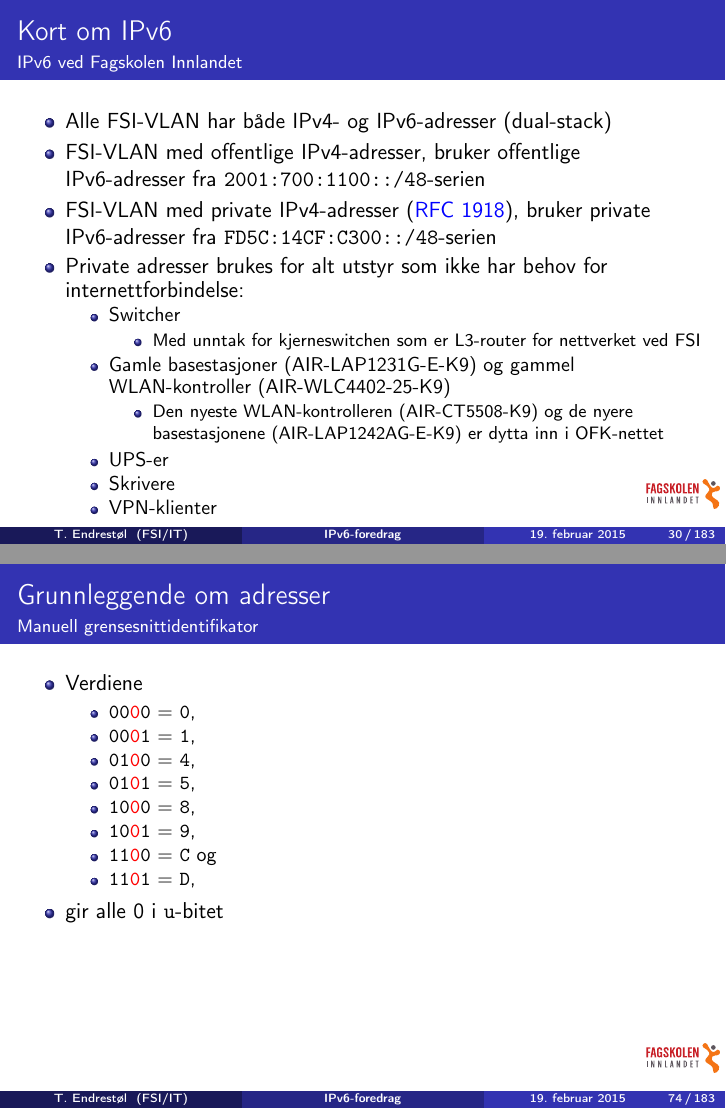
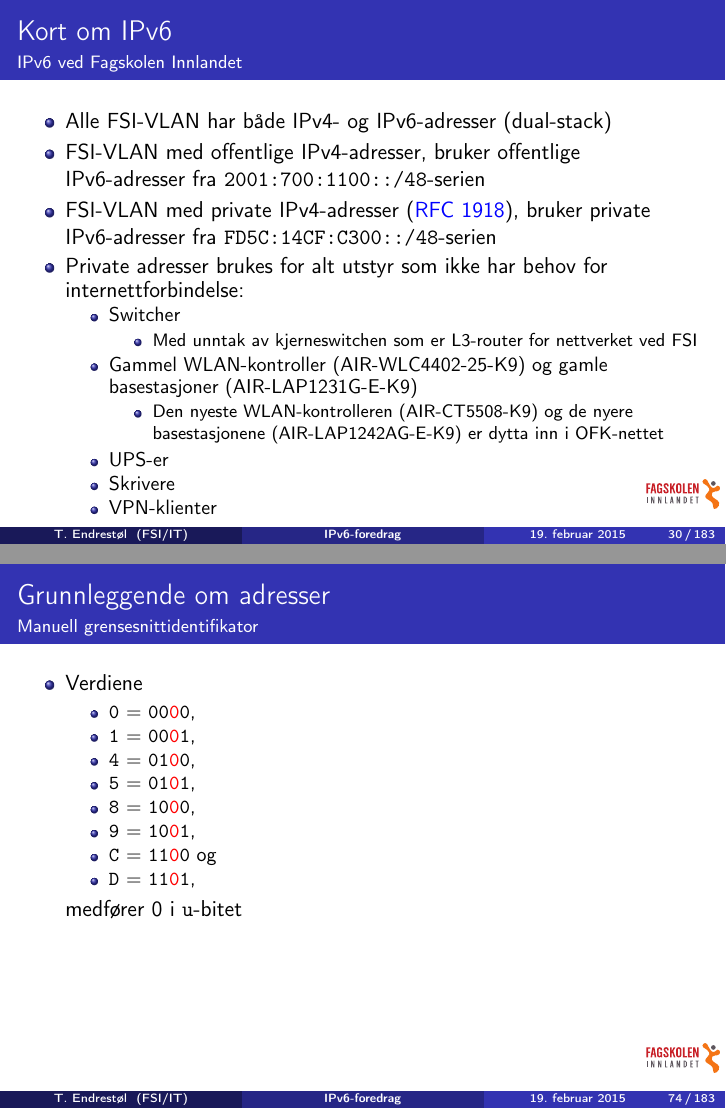
Before and after one commit to Decicus/IPv6, LaTeX slides (ipv6-foredrag.handout.tex, which reads ipv6-foredrag.tex): pages 30 and 74 of 183, joined at a grey line. Compiled offline with pdfLaTeX.

Commit message:
Snudde om på linjene som angir hvilke heksadesimale sifrer som ikke skaper attåtplunder for u-bitet i IPv6-adresser. Gjorde animasjonen av multicastadresser når PT er satt til 11, enda mer animert. Rettet mer språkslurv.

```diff
--- a/ipv6-foredrag.tex
+++ b/ipv6-foredrag.tex
@@ -594,11 +594,11 @@
     \begin{itemize}[<+->]
     \item Switcher
       \begin{itemize}[<+->]
-      \item Med unntak for kjerneswitchen som er L3-router for
+      \item Med unntak av kjerneswitchen som er L3-router for
         nettverket ved FSI
       \end{itemize}
-    \item Gamle basestasjoner (AIR-LAP1231G-E-K9) og gammel
-      WLAN-kontroller (AIR-WLC4402-25-K9)
+    \item Gammel WLAN-kontroller (AIR-WLC4402-25-K9) og gamle
+      basestasjoner (AIR-LAP1231G-E-K9)
       \begin{itemize}[<+->]
       \item Den nyeste WLAN-kontrolleren (AIR-CT5508-K9) og de nyere
         basestasjonene (AIR-LAP1242AG-E-K9) er dytta inn i OFK-nettet
@@ -1393,16 +1393,16 @@ Ethernet II, Src: AsustekC_f2:72:40 (00:26:18:f2:72:40), Dst: Cisco_77:14:57 (00
   \begin{itemize}[<+->]
   \item Verdiene
     \begin{itemize}[<+->]
-    \item \texttt{00\alert{0}0} \(=\) \texttt{0},
-    \item \texttt{00\alert{0}1} \(=\) \texttt{1},
-    \item \texttt{01\alert{0}0} \(=\) \texttt{4},
-    \item \texttt{01\alert{0}1} \(=\) \texttt{5},
-    \item \texttt{10\alert{0}0} \(=\) \texttt{8},
-    \item \texttt{10\alert{0}1} \(=\) \texttt{9},
-    \item \texttt{11\alert{0}0} \(=\) \texttt{C} og
-    \item \texttt{11\alert{0}1} \(=\) \texttt{D},
-    \end{itemize}
-  \item gir alle \(0\) i \texttt{u}-bitet
+    \item \texttt{0} \(=\) \texttt{00\alert{0}0},
+    \item \texttt{1} \(=\) \texttt{00\alert{0}1},
+    \item \texttt{4} \(=\) \texttt{01\alert{0}0},
+    \item \texttt{5} \(=\) \texttt{01\alert{0}1},
+    \item \texttt{8} \(=\) \texttt{10\alert{0}0},
+    \item \texttt{9} \(=\) \texttt{10\alert{0}1},
+    \item \texttt{C} \(=\) \texttt{11\alert{0}0} og
+    \item \texttt{D} \(=\) \texttt{11\alert{0}1},
+    \end{itemize}
+    medfører \(0\) i \texttt{u}-bitet
   \end{itemize}
 \end{frame}
 
```
Also changed, not shown: ipv6-foredrag.tex (6 more changed lines).
